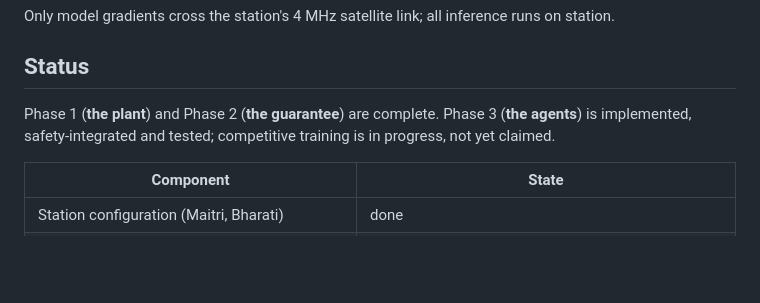
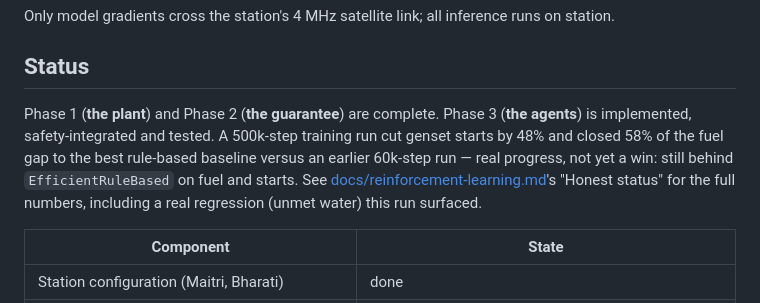
Before and after one commit to Dang-ctrl/Allotrope, a Markdown page: README.md, the part around the change. GitHub-like rendering; blank space fills up the shorter version.

```diff
--- a/README.md
+++ b/README.md
@@ -48,8 +48,13 @@ on station.
 ## Status
 
 Phase 1 (**the plant**) and Phase 2 (**the guarantee**) are complete. Phase 3
-(**the agents**) is implemented, safety-integrated and tested; competitive
-training is in progress, not yet claimed.
+(**the agents**) is implemented, safety-integrated and tested. A 500k-step
+training run cut genset starts by 48% and closed 58% of the fuel gap to the
+best rule-based baseline versus an earlier 60k-step run — real progress, not
+yet a win: still behind `EfficientRuleBased` on fuel and starts. See
+[docs/reinforcement-learning.md](docs/reinforcement-learning.md)'s "Honest
+status" for the full numbers, including a real regression (unmet water) this
+run surfaced.
 
 | Component | State |
 |---|---|
```
Also changed, not shown: docs/reinforcement-learning.md (+58 -45 lines).
